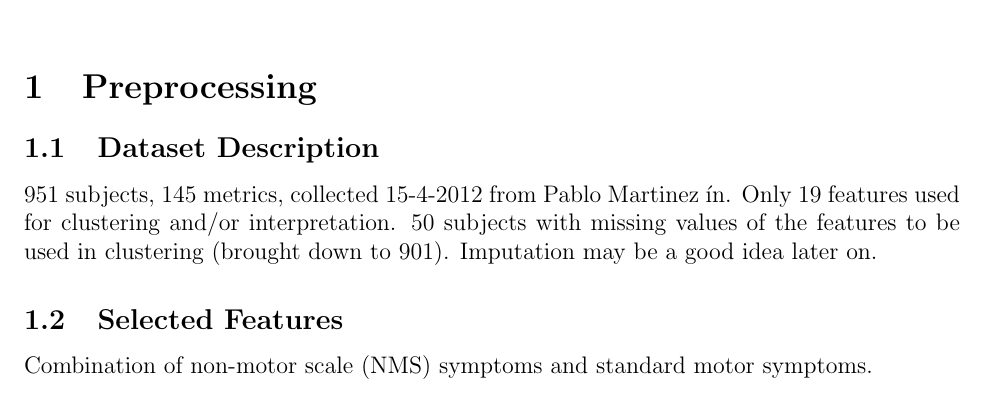
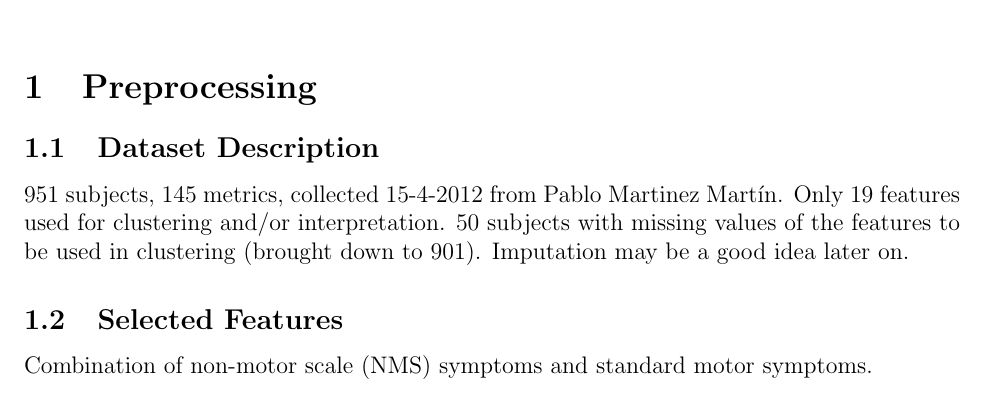
Before and after one commit to jayelm/ca-parkinsons, a LaTeX document (writeup/parkinsons.tex): part of page 1 of 27, cut so that both start at the same text. Compiled offline with pdfLaTeX.

Commit message:
fix name typo

```diff
--- a/writeup/parkinsons.tex
+++ b/writeup/parkinsons.tex
@@ -38,7 +38,7 @@
 \section{Preprocessing}
 
 \subsection{Dataset Description}
-951 subjects, 145 metrics, collected 15-4-2012 from Pablo Martinez \'in. Only
+951 subjects, 145 metrics, collected 15-4-2012 from Pablo Martinez Mart\'in. Only
 19 features used for clustering and/or interpretation.  50 subjects with
 missing values of the features to be used in clustering (brought down to 901).
 Imputation may be a good idea later on.
```
Also changed, not shown: writeup/parkinsons.pdf, 1 other file.
